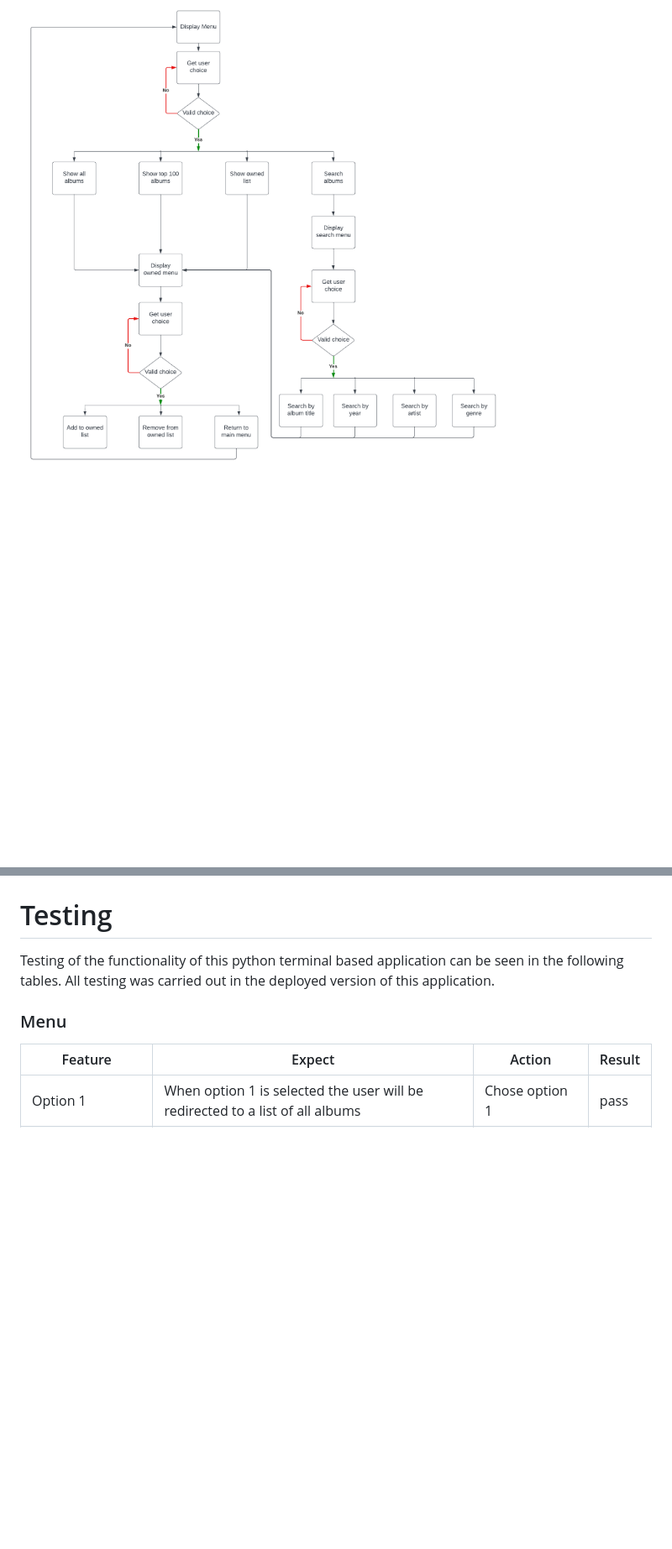
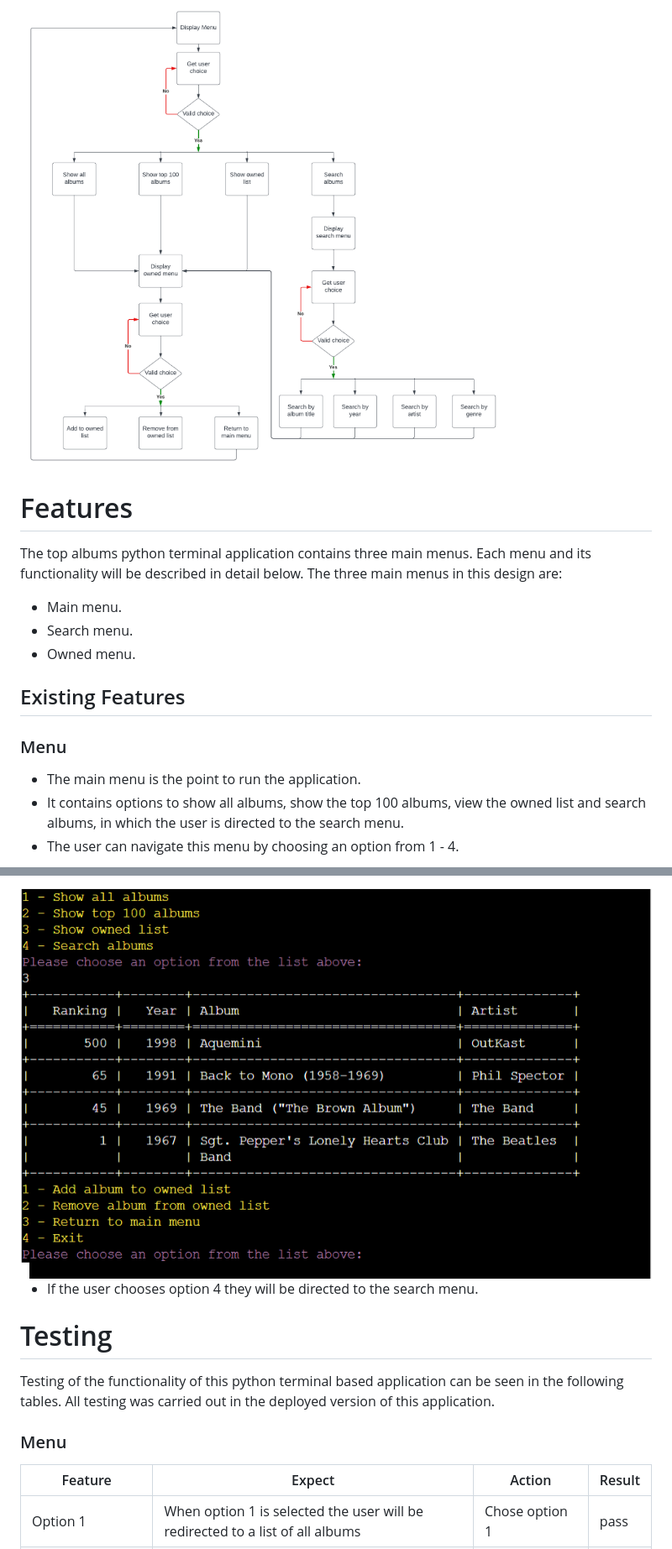
Before and after one commit to leoniemclaughlin7/top-500-greatest-albums, a Markdown page: README.md, 2 parts joined by grey strips. Shown: that part at 84% size. Drawn GitHub-style; pictures changed too: assets/readme-images/owned-list.png (added); blank space fills up the shorter version.

Commit message:
Add menu to existing features in features section of README.md

```diff
--- a/README.md
+++ b/README.md
@@ -27,3 +27,20 @@ As a User of this application:
 # Flowchart
 
 <img src="assets/readme-images/flowchart-top-albums.png">
+
+# Features
+
+The top albums python terminal application contains three main menus. Each menu and its functionality will be described in detail below. The three main menus in this design are:
+
+* Main menu.
+* Search menu.
+* Owned menu.
+
+## Existing Features
+
+### Menu
+
+* The main menu is the point to run the application.
+* It contains options to show all albums, show the top 100 albums, view the owned list and search albums, in which the user is directed to the search menu.
+* The user can navigate this menu by choosing an option from 1 - 4.
+
@@ -30,3 +63,6 @@ As a User of this application:
+<img src="assets/readme-images/owned-list.png">
+
+* If the user chooses option 4 they will be directed to the search menu.
 
 # Testing
 
```
Also changed, not shown: other parts of README.md (+16 -0 lines), assets/readme-images/all-albums.png (added), assets/readme-images/main-menu.png (added), assets/readme-images/top-100.png (added).
